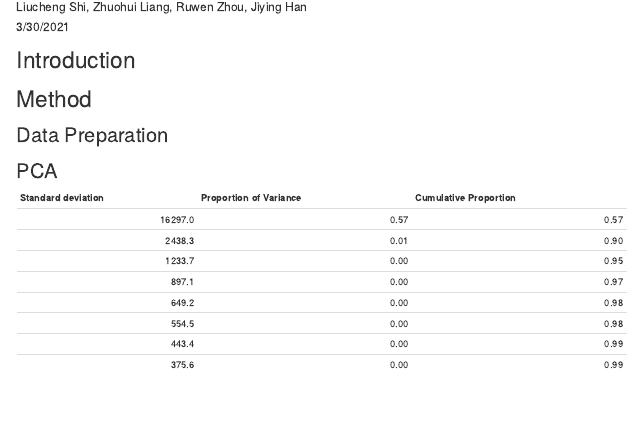
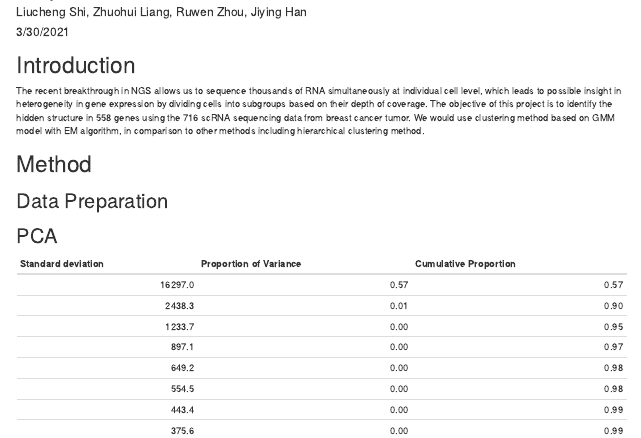
Before and after one commit to zl2974/P8160_project_2_gp2, an R Markdown document (Report.Rmd): the page in a window 1100 px wide, from its top. Rendered offline with R 4.5, knitr and Pandoc, with nearby package versions; column names are cleaned by a stand-in for the janitor package.

Commit message:
intro draft

````diff
--- a/Report.Rmd
+++ b/Report.Rmd
@@ -42,7 +42,7 @@ set.seed(123123)
 ```
 
 # Introduction
-
+The recent breakthrough in NGS allows us to sequence thousands of RNA simultaneously at individual cell level, which leads to possible insight in heterogeneity in gene expression by dividing cells into subgroups based on their depth of coverage. The objective of this project is to identify the hidden structure in 558 genes using the 716 scRNA sequencing data from breast cancer tumor. We would use clustering method based on GMM model with EM algorithm, in comparison to other methods including hierarchical clustering method.
 
 # Method
 
````
